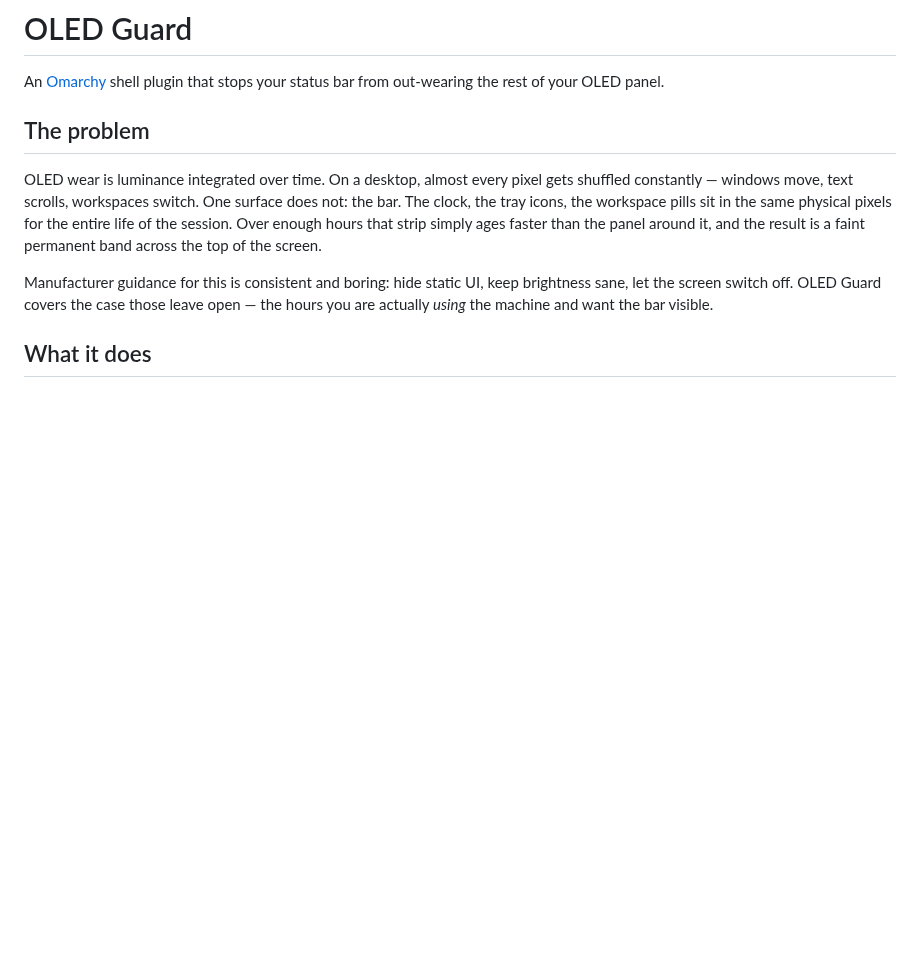
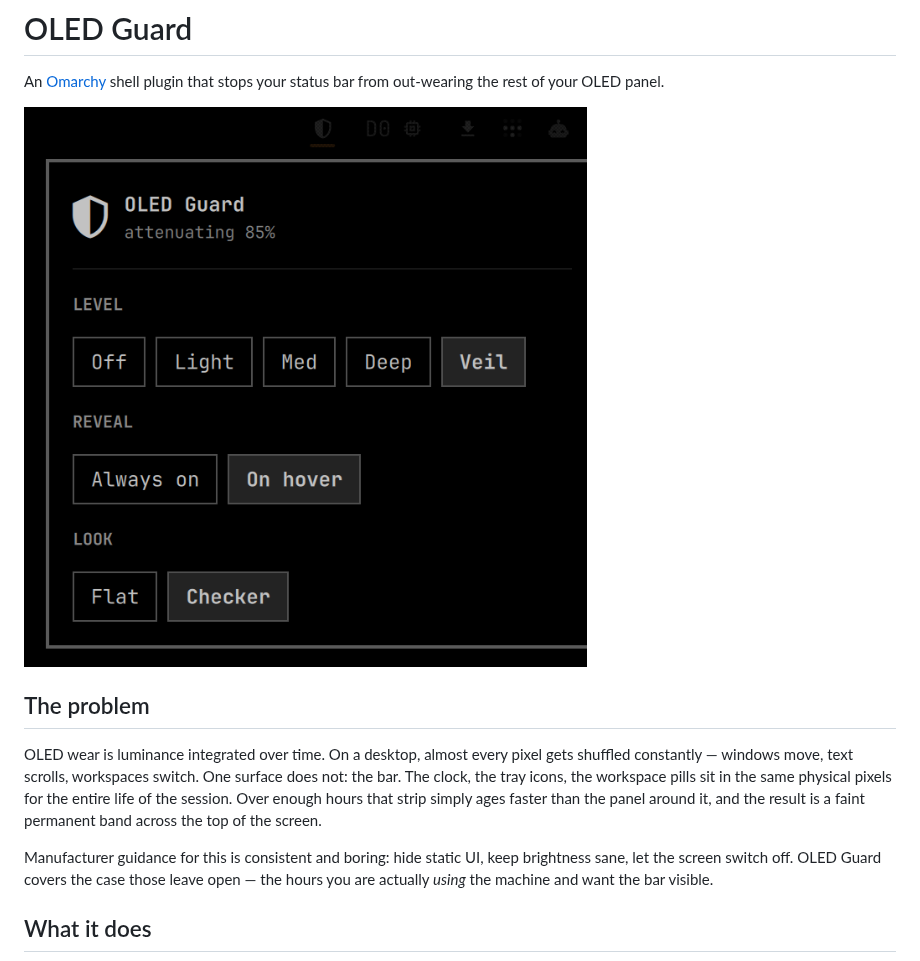
Before and after one commit to rawritude/omarchy-oled-guard, a Markdown page: README.md, the part around the change. Drawn GitHub-style; pictures changed too: preview.png (added); blank space fills up the shorter version.

Commit message:
Add a preview image for the plugin directory
Shot on an empty workspace so the frame contains only the bar and the
panel -- no windows, no personal content. Earlier attempts all failed on
that point rather than on framing: every screenshot of a working desktop
carries whatever happens to be on it, and a diff-based crop picked up
terminal output changing between frames instead of the panel.

hl.dsp.focus({ workspace = "9" }) is the dispatcher, read out of
omarchy's own tiling bindings rather than guessed at.

Co-Authored-By: Claude Opus 5 (1M context) <noreply@anthropic.com>

```diff
--- a/README.md
+++ b/README.md
@@ -2,6 +2,8 @@
 
 An [Omarchy](https://omarchy.org/) shell plugin that stops your status bar from
 out-wearing the rest of your OLED panel.
+
+![OLED Guard panel](preview.png)
 
 ## The problem
 
```
